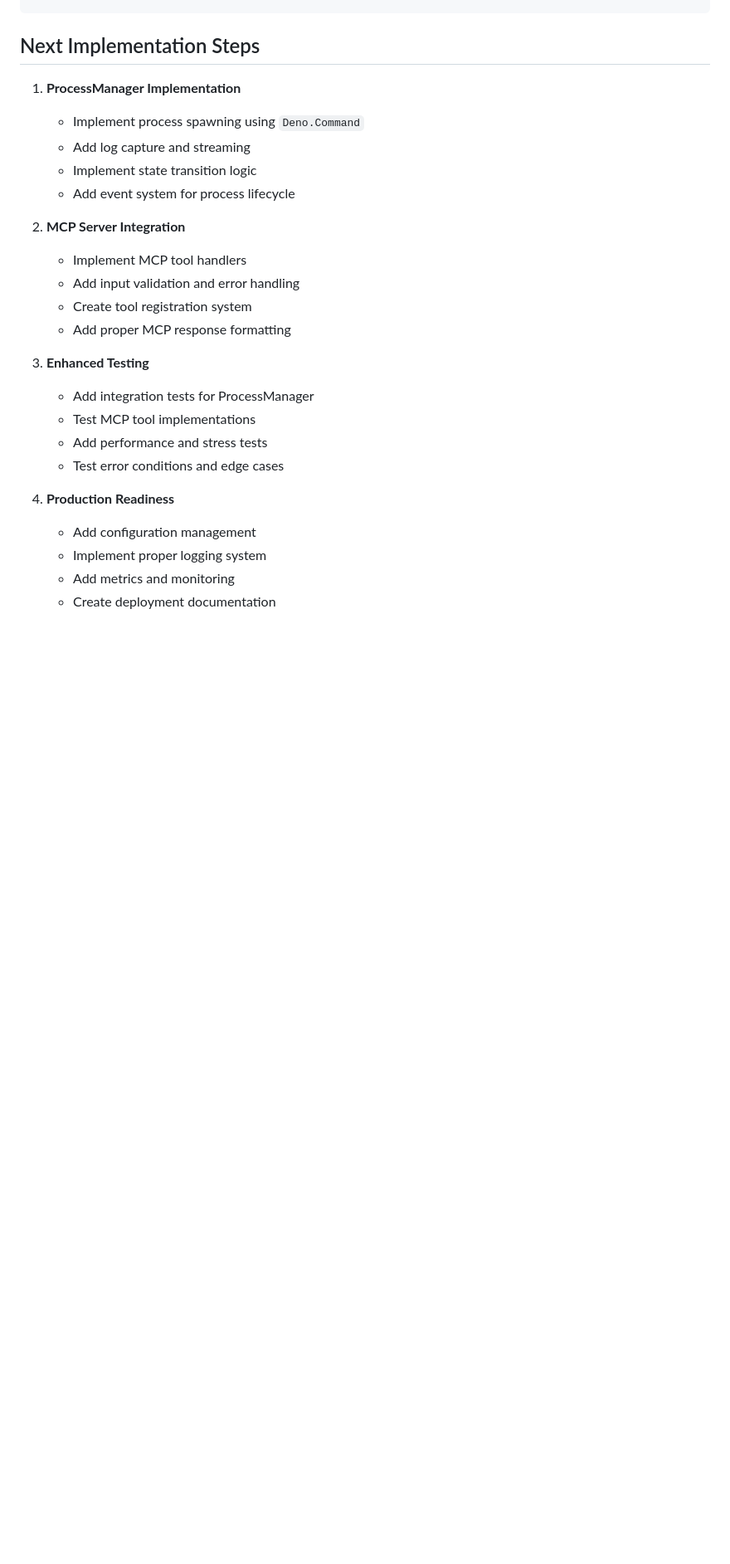
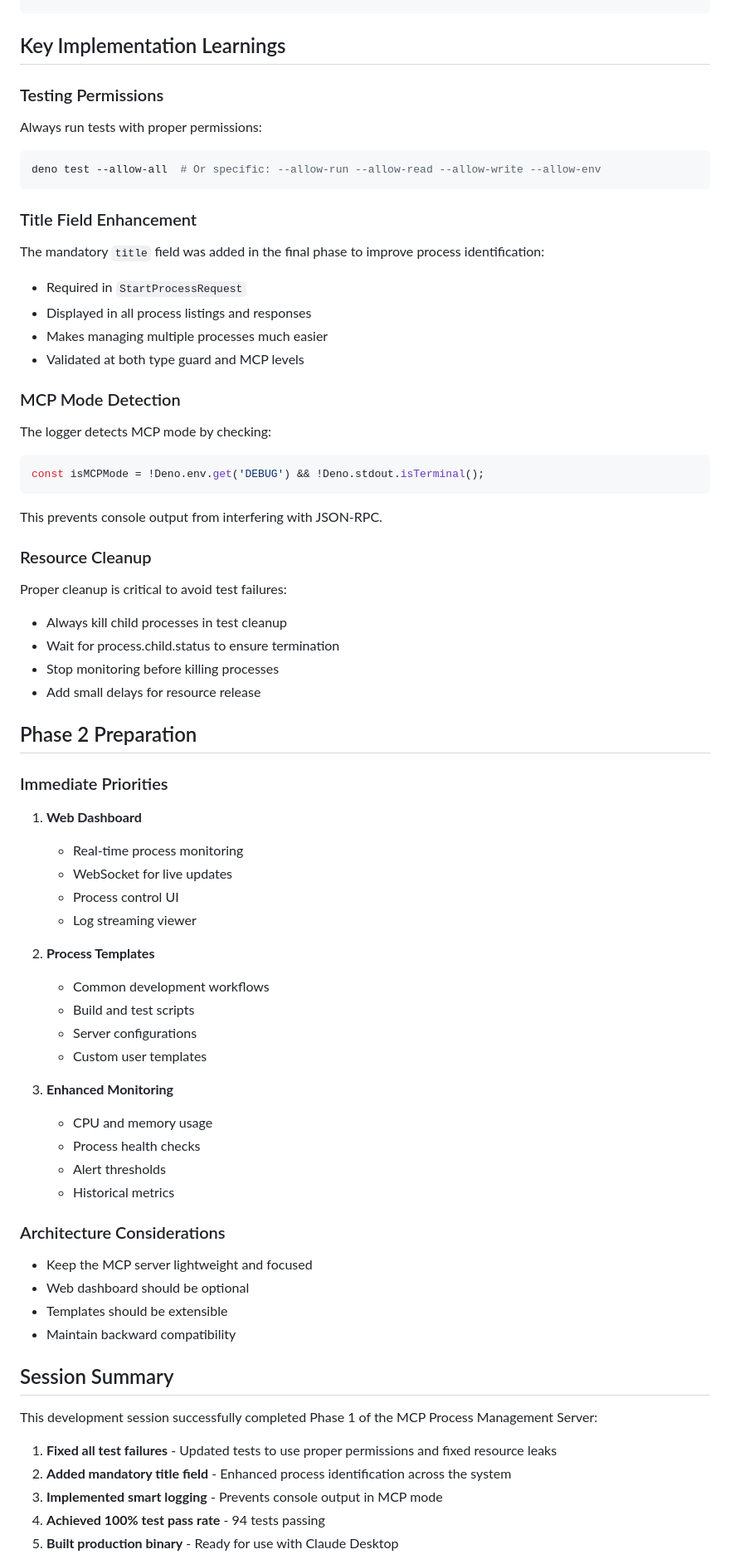
Before and after one commit to bfollington/murmuration, a Markdown page: CLAUDE.md, the part around the change printed below. Shown: that part at 83% size. GitHub-like rendering; blank space fills up the shorter version.

````diff
--- a/CLAUDE.md
+++ b/CLAUDE.md
@@ -461,28 +497,75 @@ function monitorRegistryPerformance(registry: ProcessRegistry) {
 }
 ```
 
-## Next Implementation Steps
+## Key Implementation Learnings
 
-1. **ProcessManager Implementation**
-   - Implement process spawning using `Deno.Command`
-   - Add log capture and streaming
-   - Implement state transition logic
-   - Add event system for process lifecycle
+### Testing Permissions
 
-2. **MCP Server Integration**
-   - Implement MCP tool handlers
-   - Add input validation and error handling
-   - Create tool registration system
-   - Add proper MCP response formatting
+Always run tests with proper permissions:
+```bash
+deno test --allow-all  # Or specific: --allow-run --allow-read --allow-write --allow-env
+```
 
-3. **Enhanced Testing**
-   - Add integration tests for ProcessManager
-   - Test MCP tool implementations
-   - Add performance and stress tests
-   - Test error conditions and edge cases
+### Title Field Enhancement
 
-4. **Production Readiness**
-   - Add configuration management
-   - Implement proper logging system
-   - Add metrics and monitoring
-   - Create deployment documentation
+The mandatory `title` field was added in the final phase to improve process identification:
+- Required in `StartProcessRequest`
+- Displayed in all process listings and responses
+- Makes managing multiple processes much easier
+- Validated at both type guard and MCP levels
+
+### MCP Mode Detection
+
+The logger detects MCP mode by checking:
+```typescript
+const isMCPMode = !Deno.env.get('DEBUG') && !Deno.stdout.isTerminal();
+```
+This prevents console output from interfering with JSON-RPC.
+
+### Resource Cleanup
+
+Proper cleanup is critical to avoid test failures:
+- Always kill child processes in test cleanup
+- Wait for process.child.status to ensure termination
+- Stop monitoring before killing processes
+- Add small delays for resource release
+
+## Phase 2 Preparation
+
+### Immediate Priorities
+
+1. **Web Dashboard**
+   - Real-time process monitoring
+   - WebSocket for live updates
+   - Process control UI
+   - Log streaming viewer
+
+2. **Process Templates**
+   - Common development workflows
+   - Build and test scripts
+   - Server configurations
+   - Custom user templates
+
+3. **Enhanced Monitoring**
+   - CPU and memory usage
+   - Process health checks
+   - Alert thresholds
+   - Historical metrics
+
+### Architecture Considerations
+
+- Keep the MCP server lightweight and focused
+- Web dashboard should be optional
+- Templates should be extensible
+- Maintain backward compatibility
+
+## Session Summary
+
+This development session successfully completed Phase 1 of the MCP Process Management Server:
+
+1. **Fixed all test failures** - Updated tests to use proper permissions and fixed resource leaks
+2. **Added mandatory title field** - Enhanced process identification across the system
+3. **Implemented smart logging** - Prevents console output in MCP mode
+4. **Achieved 100% test pass rate** - 94 tests passing
+5. **Built production binary** - Ready for use with Claude Desktop
+
````
Also changed, not shown: other parts of CLAUDE.md (+66 -29 lines).
